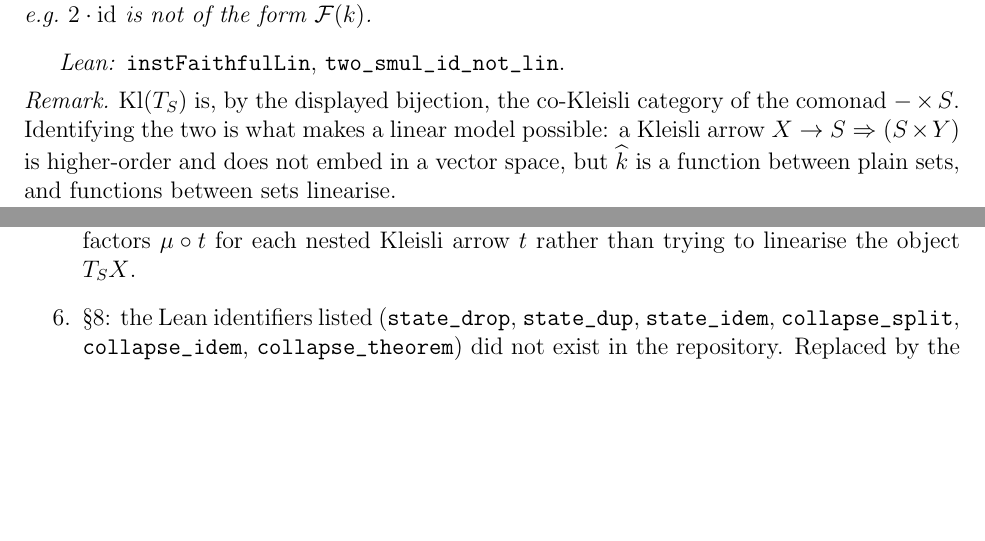
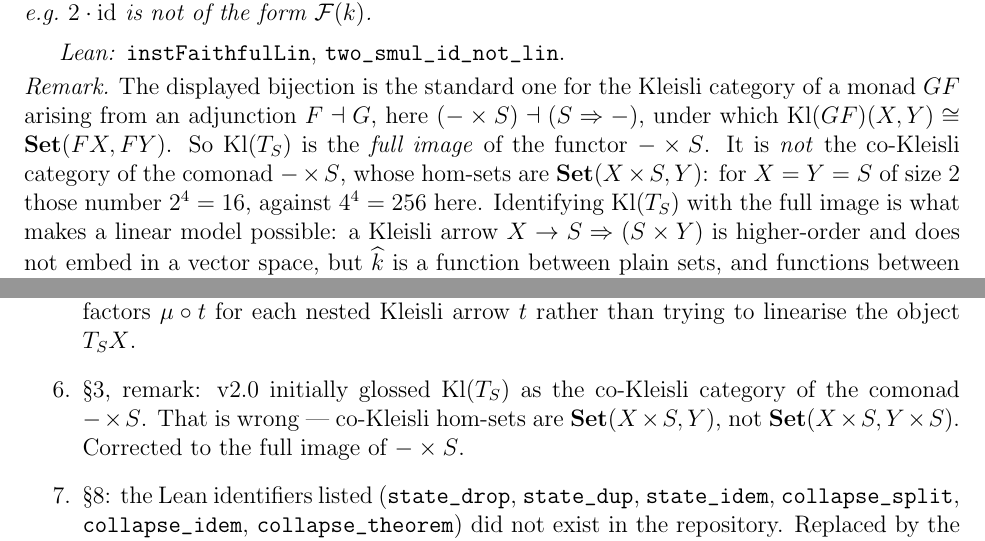
Before and after one commit to Kairose-master/mu_eq_pi, a LaTeX paper (pdf/state-collapse.tex): two parts of pages 2 and 6 of 7, joined at a grey line, cut so that both start at the same text, the shorter picture padded with empty space. Compiled offline with pdfLaTeX.

Commit message:
Erratum v2.0a: Kl(T_S) is not the co-Kleisli category of - x S
The remark added in v2.0 glossed Kl(T_S) as the co-Kleisli category of the
comonad - x S. That is false: co-Kleisli hom-sets are Set(X x S, Y), whereas
Kleisli hom-sets are Set(X x S, Y x S). For X = Y = S of size 2 those number
2^4 = 16 against 4^4 = 256.

Replaced by the standard identification for a monad GF coming from an
adjunction F -| G, here (- x S) -| (S => -), under which Kl(GF)(X, Y) is
isomorphic to Set(FX, FY). So Kl(T_S) is the full image of - x S. The erratum
section and the site's erratum table both record the correction.

Nothing else in the argument depended on the wrong gloss; the bijection used
throughout section 3 was always the correct one.

Co-Authored-By: Claude Opus 5 <noreply@anthropic.com>
Claude-Session: https://claude.ai/code/session_016fmr1EeNQszQwyW1h466CW

```diff
--- a/pdf/state-collapse.tex
+++ b/pdf/state-collapse.tex
@@ -132,8 +132,13 @@ $\mathcal F(k)$.
 \emph{Lean:} \verb|instFaithfulLin|, \verb|two_smul_id_not_lin|.
 
 \begin{remark}
-$\Kl(T_S)$ is, by the displayed bijection, the co-Kleisli category of the
-comonad $-\times S$. Identifying the two is what makes a linear model possible:
+The displayed bijection is the standard one for the Kleisli category of a monad
+$GF$ arising from an adjunction $F\dashv G$, here $(-\times S)\dashv(S\Rightarrow-)$,
+under which $\Kl(GF)(X,Y)\cong\Set(FX,FY)$. So $\Kl(T_S)$ is the \emph{full image}
+of the functor $-\times S$. It is \emph{not} the co-Kleisli category of the comonad
+$-\times S$, whose hom-sets are $\Set(X\times S,Y)$: for $X=Y=S$ of size $2$ those
+number $2^{4}=16$, against $4^{4}=256$ here. Identifying $\Kl(T_S)$ with the full
+image is what makes a linear model possible:
 a Kleisli arrow $X\to S\Rightarrow(S\times Y)$ is higher-order and does not
 embed in a vector space, but $\widehat k$ is a function between plain sets, and
 functions between sets linearise.
@@ -365,6 +370,10 @@ Every entry compiles against Lean~4 (\verb|v4.32.1|) and \verb|mathlib|, with no
         ill-typed. Replaced by Theorem~\ref{thm:subst}, which factors
         $\mu\circ t$ for each nested Kleisli arrow $t$ rather than trying to
         linearise the object $T_SX$.
+  \item \S3, remark: v2.0 initially glossed $\Kl(T_S)$ as the co-Kleisli category
+        of the comonad $-\times S$. That is wrong --- co-Kleisli hom-sets are
+        $\Set(X\times S,Y)$, not $\Set(X\times S,Y\times S)$. Corrected to the full
+        image of $-\times S$.
   \item \S8: the Lean identifiers listed
         (\verb|state_drop|, \verb|state_dup|, \verb|state_idem|,
         \verb|collapse_split|, \verb|collapse_idem|, \verb|collapse_theorem|)
```
Also changed, not shown: 1 other file.
